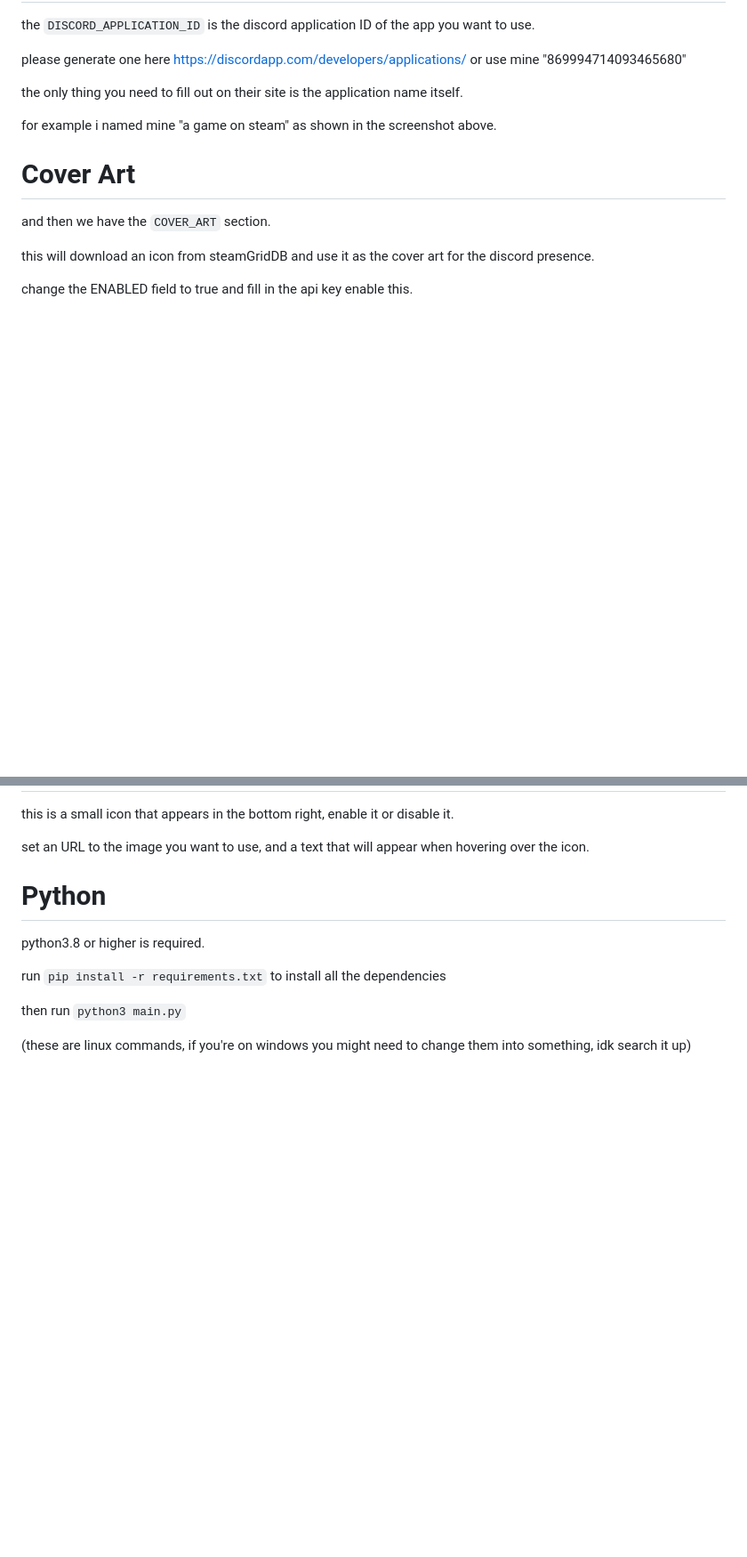
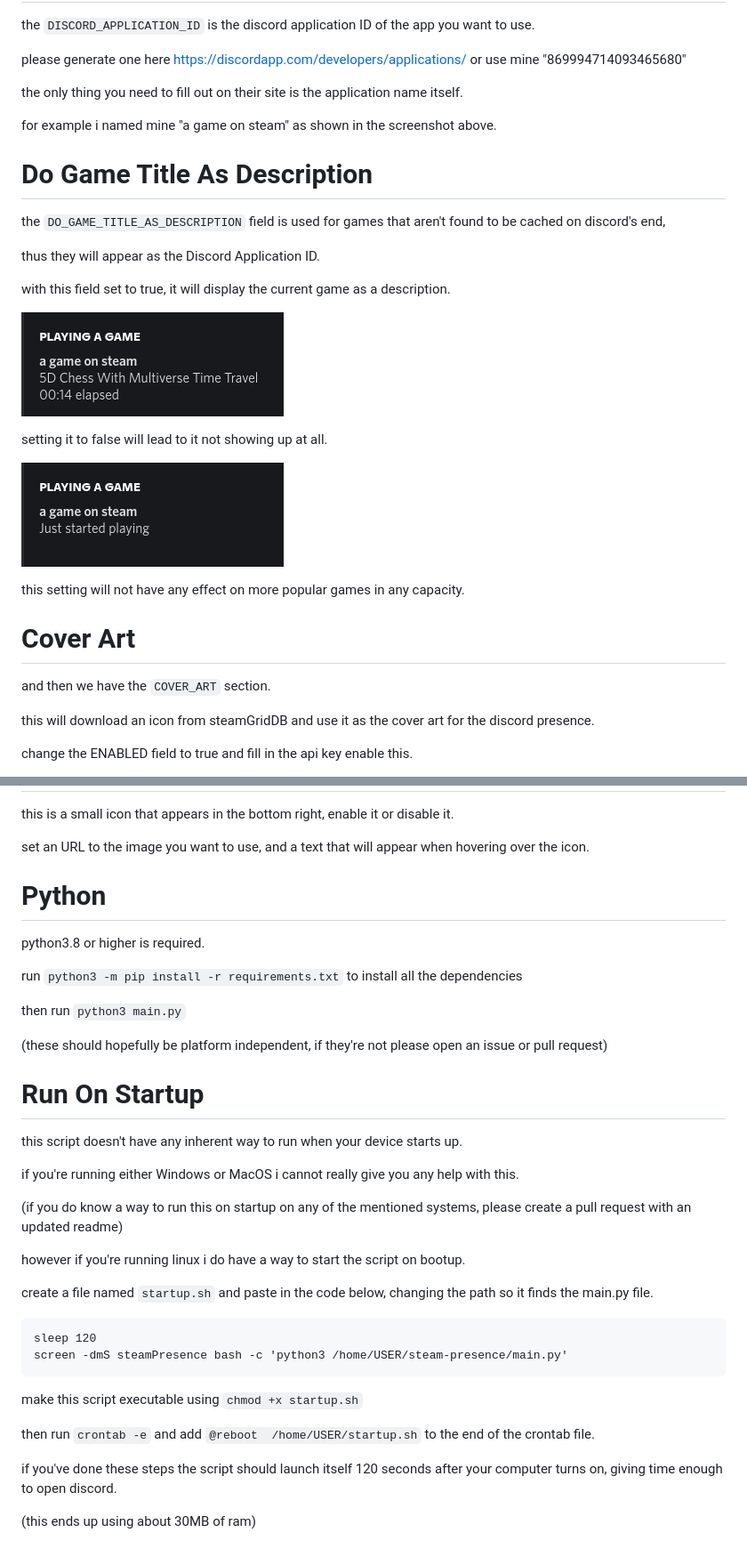
Before and after one commit to JustTemmie/steam-presence, a Markdown page: README.md, 2 parts joined by grey strips. Shown at 89% size. Drawn GitHub-style; pictures changed too: readmeimages/doGameTitleAsDescription-false.png (added), readmeimages/doGameTitleAsDescription-true.png (added); blank space fills up the shorter version.

Commit message:
updated the readme to be more clear with what the code does

````diff
--- a/README.md
+++ b/README.md
@@ -89,6 +93,21 @@ the only thing you need to fill out on their site is the application name itself
 
 for example i named mine "a game on steam" as shown in the screenshot above.
 
+# Do Game Title As Description
+the `DO_GAME_TITLE_AS_DESCRIPTION` field is used for games that aren't found to be cached on discord's end,
+
+thus they will appear as the Discord Application ID.
+
+with this field set to true, it will display the current game as a description.
+
+![WithItEnabled](readmeimages/doGameTitleAsDescription-true.png)
+
+setting it to false will lead to it not showing up at all.
+
+![WithItEnabled](readmeimages/doGameTitleAsDescription-false.png)
+
+this setting will not have any effect on more popular games in any capacity.
+
 # Cover Art
 and then we have the `COVER_ART` section.
 
@@ -149,8 +168,32 @@ set an URL to the image you want to use, and a text that will appear when hoveri
 # Python
 python3.8 or higher is required.
 
-run `pip install -r requirements.txt` to install all the dependencies
+run `python3 -m pip install -r requirements.txt` to install all the dependencies
 
 then run `python3 main.py`
 
-(these are linux commands, if you're on windows you might need to change them into something, idk search it up)
+(these should hopefully be platform independent, if they're not please open an issue or pull request)
+
+# Run On Startup
+this script doesn't have any inherent way to run when your device starts up.
+
+if you're running either Windows or MacOS i cannot really give you any help with this.
+
+(if you do know a way to run this on startup on any of the mentioned systems, please create a pull request with an updated readme)
+
+however if you're running linux i do have a way to start the script on bootup.
+
+create a file named `startup.sh` and paste in the code below, changing the path so it finds the main.py file.
+
+```
+sleep 120
+screen -dmS steamPresence bash -c 'python3 /home/USER/steam-presence/main.py'
+```
+
+make this script executable using `chmod +x startup.sh`
+
+then run `crontab -e` and add `@reboot  /home/USER/startup.sh` to the end of the crontab file.
+
+if you've done these steps the script should launch itself 120 seconds after your computer turns on, giving time enough to open discord.
+
+(this ends up using about 30MB of ram)
````
Also changed, not shown: other parts of README.md (+11 -7 lines), 2 other files.
